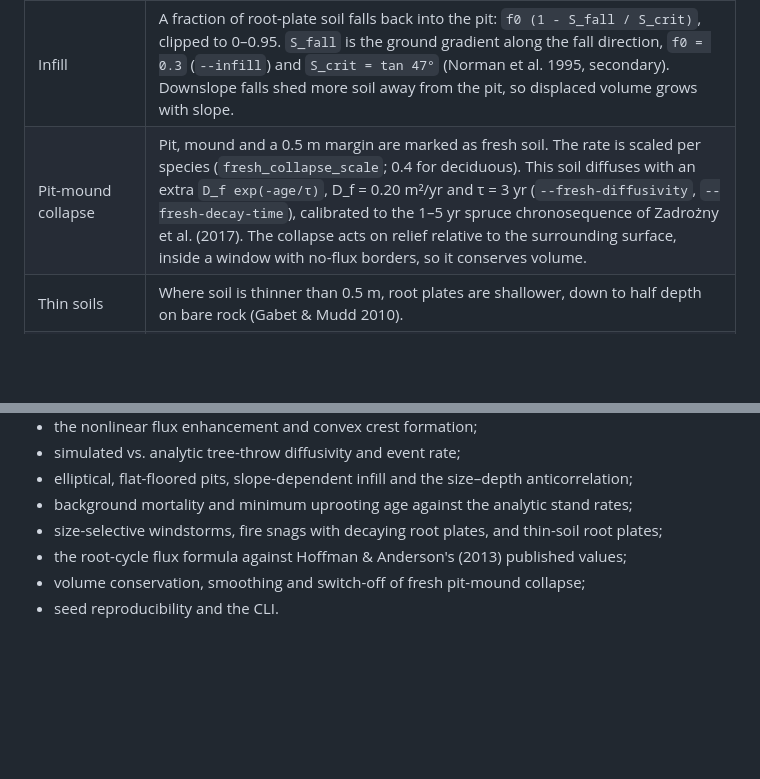
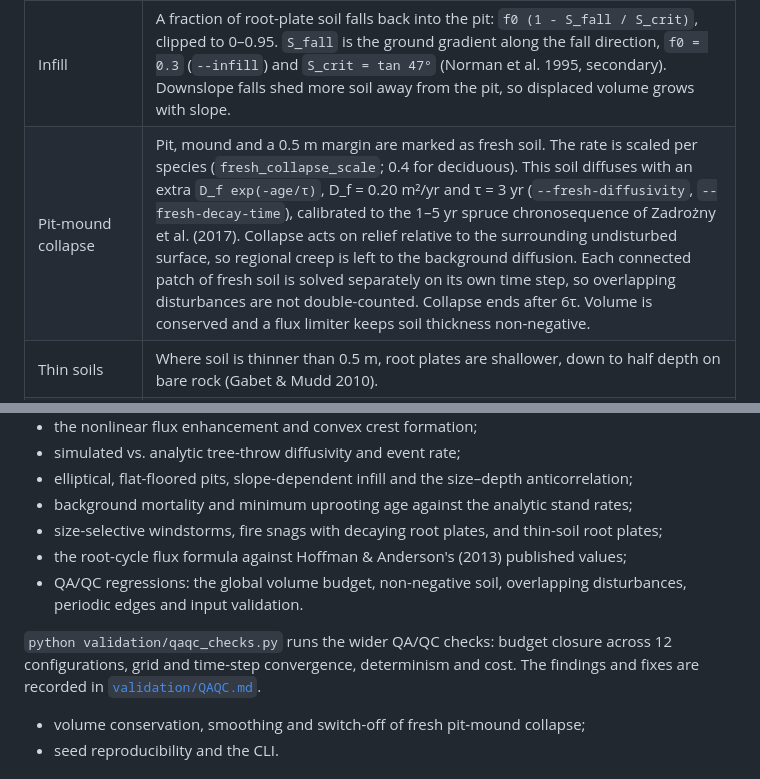
Before and after one commit to byuill/Slope-Stability-Erosion, a Markdown page: TreeThrow.md, 2 parts joined by grey strips. GitHub-like rendering; blank space fills up the shorter version.

```diff
--- a/TreeThrow.md
+++ b/TreeThrow.md
@@ -73,7 +73,7 @@ Frames are spaced evenly over the run. Extra frames are always captured at each
 | Pit | Flat-floored bowl with depth profile `H (1 − ρⁿ)` (`pit_shape_exponent`, default n = 4, which has the volume of a half-ellipsoid; n = 2 is a paraboloid), equivalent radius R, `pit_aspect` (default 1.5) times wider across the fall line than along it. It is limited by soil thickness, and a fraction (`bedrock_pluck_fraction`) of root penetration below the soil plucks bedrock. That rock becomes soil, dilated by `rho_r/rho_s`. |
 | Mound | The root plate rotates about a hinge at the pit edge. Soil is deposited as an elliptical mound as long as the pit, centred `a + c(n) H` from the stump along the fall line (a = semi-axis along the fall line; c = depth of the excavated soil's centroid, 0.4 H for n = 4). |
 | Infill | A fraction of root-plate soil falls back into the pit: `f0 (1 - S_fall / S_crit)`, clipped to 0–0.95. `S_fall` is the ground gradient along the fall direction, `f0 = 0.3` (`--infill`) and `S_crit = tan 47°` (Norman et al. 1995, secondary). Downslope falls shed more soil away from the pit, so displaced volume grows with slope. |
-| Pit-mound collapse | Pit, mound and a 0.5 m margin are marked as fresh soil. The rate is scaled per species (`fresh_collapse_scale`; 0.4 for deciduous). This soil diffuses with an extra `D_f exp(-age/τ)`, D_f = 0.20 m²/yr and τ = 3 yr (`--fresh-diffusivity`, `--fresh-decay-time`), calibrated to the 1–5 yr spruce chronosequence of Zadrożny et al. (2017). The collapse acts on relief relative to the surrounding surface, inside a window with no-flux borders, so it conserves volume. |
+| Pit-mound collapse | Pit, mound and a 0.5 m margin are marked as fresh soil. The rate is scaled per species (`fresh_collapse_scale`; 0.4 for deciduous). This soil diffuses with an extra `D_f exp(-age/τ)`, D_f = 0.20 m²/yr and τ = 3 yr (`--fresh-diffusivity`, `--fresh-decay-time`), calibrated to the 1–5 yr spruce chronosequence of Zadrożny et al. (2017). Collapse acts on relief relative to the surrounding undisturbed surface, so regional creep is left to the background diffusion. Each connected patch of fresh soil is solved separately on its own time step, so overlapping disturbances are not double-counted. Collapse ends after 6τ. Volume is conserved and a flux limiter keeps soil thickness non-negative. |
 | Thin soils | Where soil is thinner than 0.5 m, root plates are shallower, down to half depth on bare rock (Gabet & Mudd 2010). |
 | Root cycling (optional) | `--root-cycle` adds the diffusivity of soil moved by root growth and decay (Hoffman & Anderson 2013): roots follow `Y = 1 − β^(100z)`, and only roots in the A horizon lift the surface. Off by default, because the background diffusivity already includes it with other creep. |
 | Soil production | `P = P0 exp(-h/h0)` |
@@ -143,6 +143,9 @@ For each species, in `--output/<species>/`:
 * background mortality and minimum uprooting age against the analytic stand rates;
 * size-selective windstorms, fire snags with decaying root plates, and thin-soil root plates;
 * the root-cycle flux formula against Hoffman & Anderson's (2013) published values;
+* QA/QC regressions: the global volume budget, non-negative soil, overlapping disturbances, periodic edges and input validation.
+
+`python validation/qaqc_checks.py` runs the wider QA/QC checks: budget closure across 12 configurations, grid and time-step convergence, determinism and cost. The findings and fixes are recorded in [`validation/QAQC.md`](validation/QAQC.md).
 * volume conservation, smoothing and switch-off of fresh pit-mound collapse;
 * seed reproducibility and the CLI.
 
```
Also changed, not shown: validation/QAQC.md (added, +68 -0 lines), validation/results/VALIDATION_REPORT.md (+76 -76 lines), validation/results/doane_validation.png, validation/results/forest_papers_validation.png, validation/results/validation_summary.png, validation/results/zadrozny_validation.png, 6 other files.
